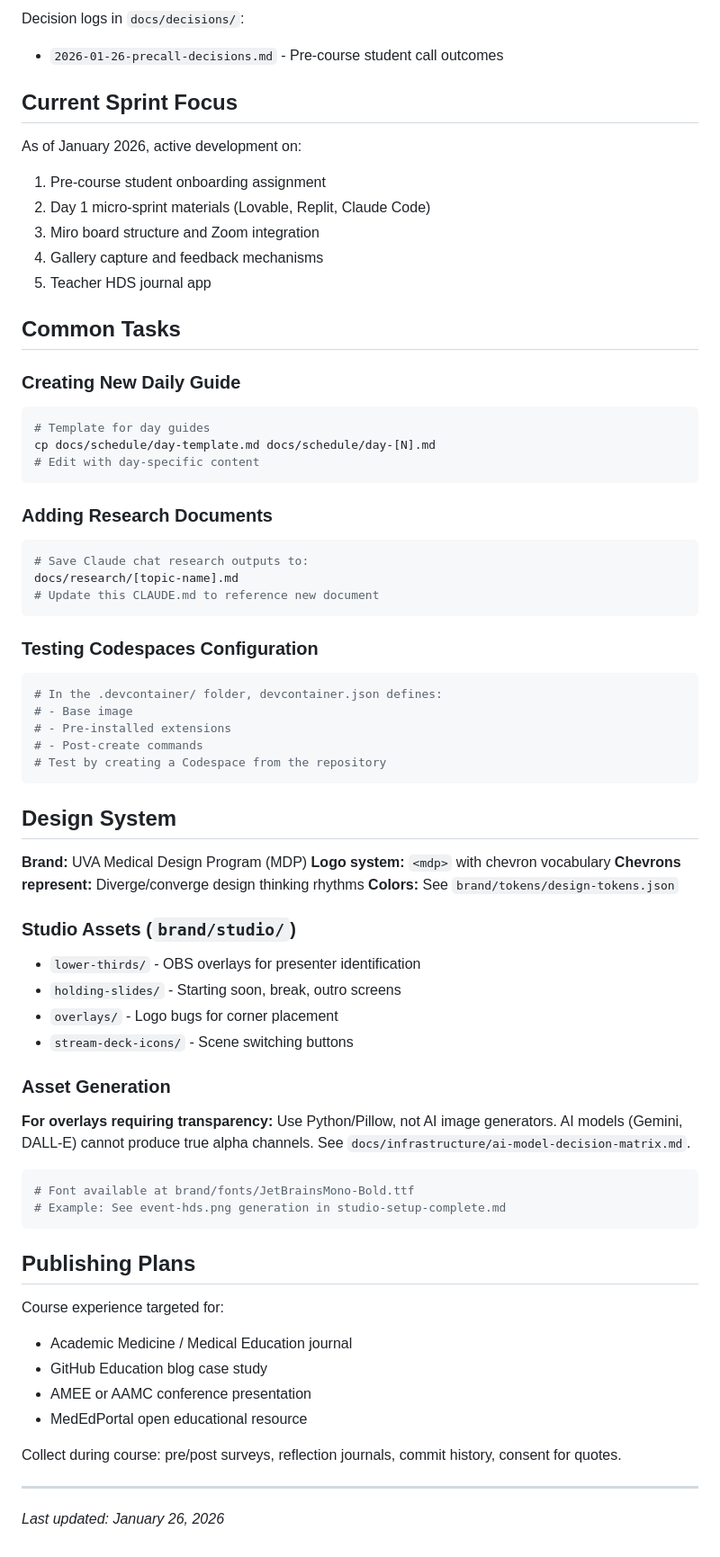
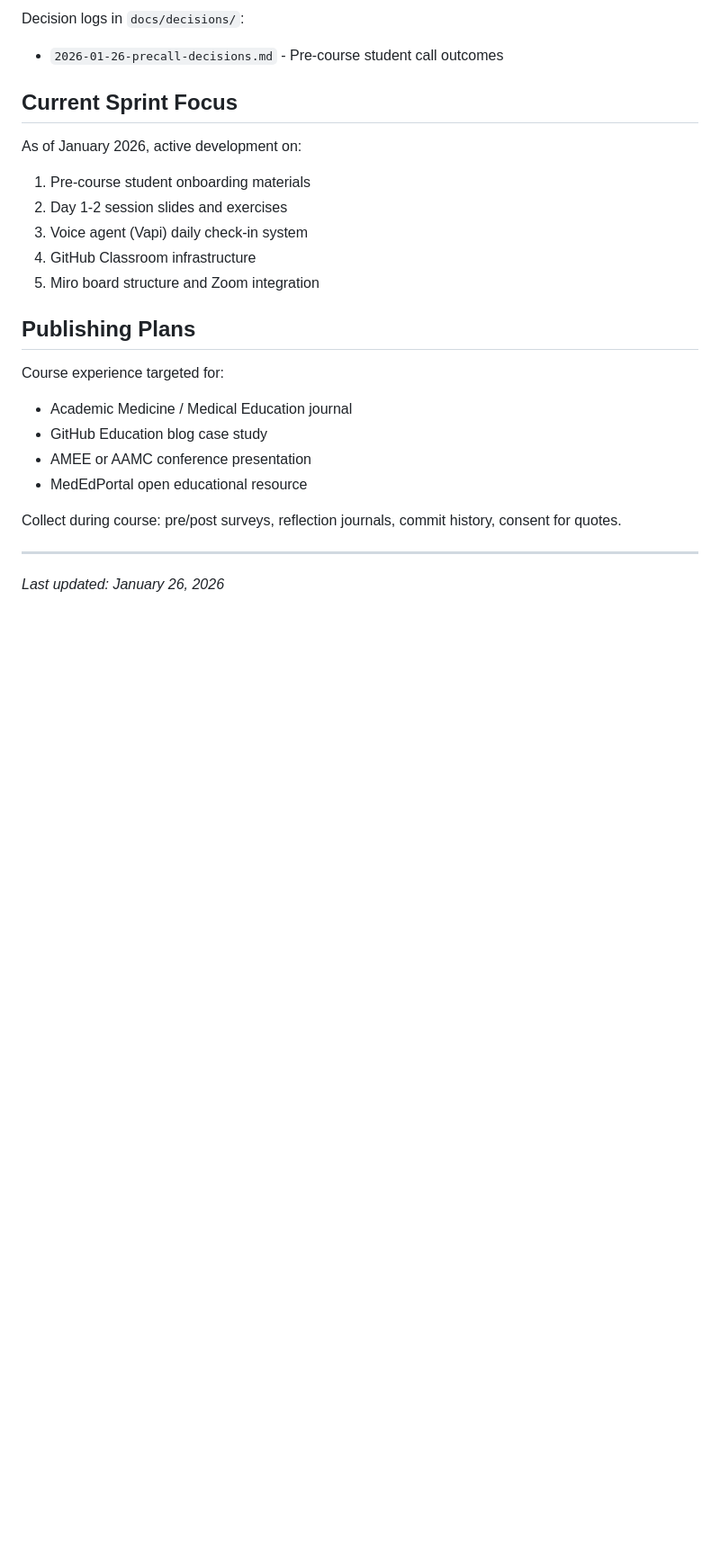
Before and after one commit to uva-medical-design/health-design-sprint, a Markdown page: CLAUDE.md, the part around one of its changes. Shown at 90% size. Drawn GitHub-style; blank space fills up the shorter version.

````diff
--- a/CLAUDE.md
+++ b/CLAUDE.md
@@ -82,57 +142,11 @@ Decision logs in `docs/decisions/`:
 ## Current Sprint Focus
 
 As of January 2026, active development on:
-1. Pre-course student onboarding assignment
-2. Day 1 micro-sprint materials (Lovable, Replit, Claude Code)
-3. Miro board structure and Zoom integration
-4. Gallery capture and feedback mechanisms
-5. Teacher HDS journal app
-
-## Common Tasks
-
-### Creating New Daily Guide
-```bash
-# Template for day guides
-cp docs/schedule/day-template.md docs/schedule/day-[N].md
-# Edit with day-specific content
-```
-
-### Adding Research Documents
-```bash
-# Save Claude chat research outputs to:
-docs/research/[topic-name].md
-# Update this CLAUDE.md to reference new document
-```
-
-### Testing Codespaces Configuration
-```bash
-# In the .devcontainer/ folder, devcontainer.json defines:
-# - Base image
-# - Pre-installed extensions
-# - Post-create commands
-# Test by creating a Codespace from the repository
-```
-
-## Design System
-
-**Brand:** UVA Medical Design Program (MDP)
-**Logo system:** `<mdp>` with chevron vocabulary
-**Chevrons represent:** Diverge/converge design thinking rhythms
-**Colors:** See `brand/tokens/design-tokens.json`
-
-### Studio Assets (`brand/studio/`)
-- `lower-thirds/` - OBS overlays for presenter identification
-- `holding-slides/` - Starting soon, break, outro screens
-- `overlays/` - Logo bugs for corner placement
-- `stream-deck-icons/` - Scene switching buttons
-
-### Asset Generation
-**For overlays requiring transparency:** Use Python/Pillow, not AI image generators. AI models (Gemini, DALL-E) cannot produce true alpha channels. See `docs/infrastructure/ai-model-decision-matrix.md`.
-
-```bash
-# Font available at brand/fonts/JetBrainsMono-Bold.ttf
-# Example: See event-hds.png generation in studio-setup-complete.md
-```
+1. Pre-course student onboarding materials
+2. Day 1-2 session slides and exercises
+3. Voice agent (Vapi) daily check-in system
+4. GitHub Classroom infrastructure
+5. Miro board structure and Zoom integration
 
 ## Publishing Plans
 
````
Also changed, not shown: other parts of CLAUDE.md (+89 -29 lines).
